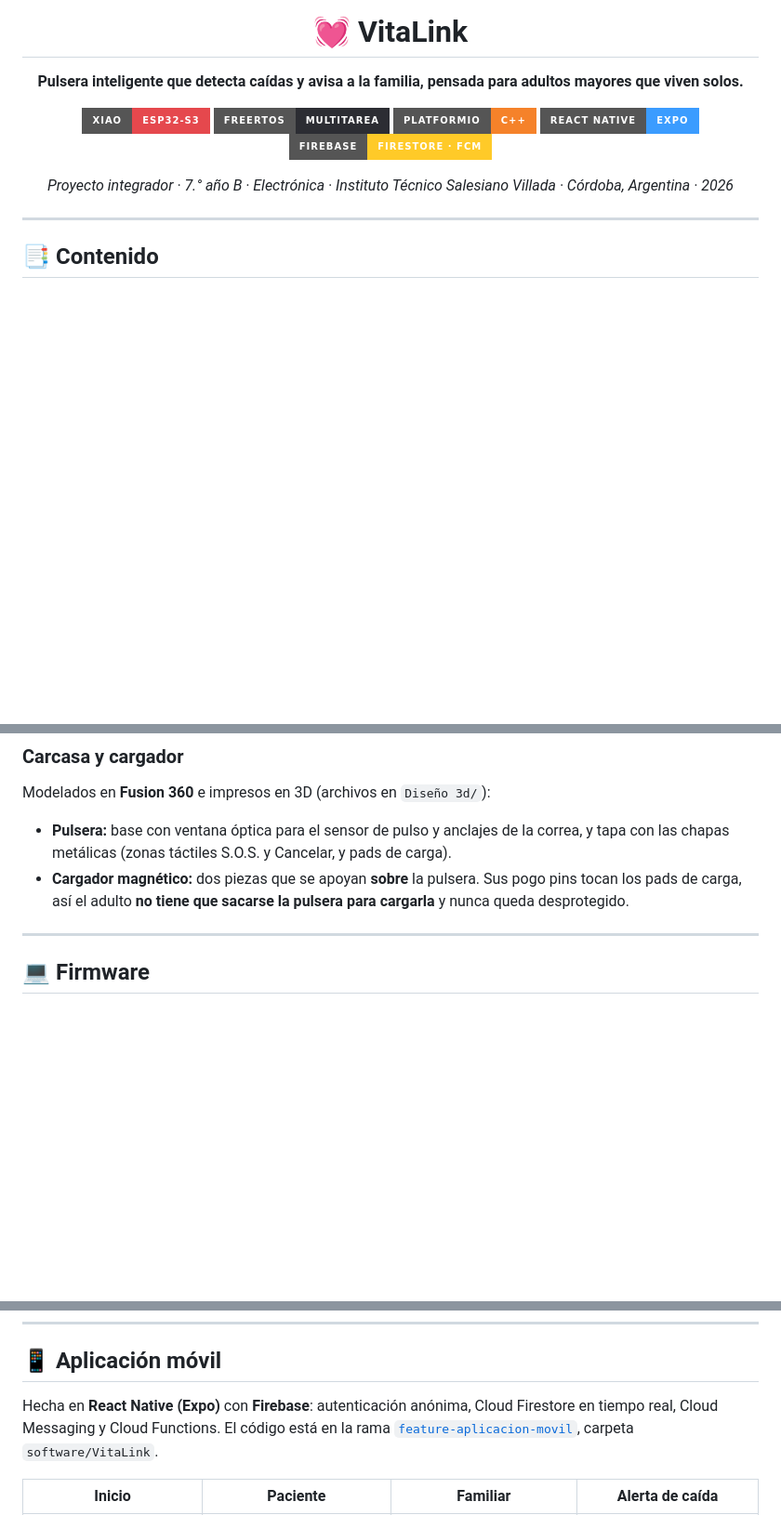
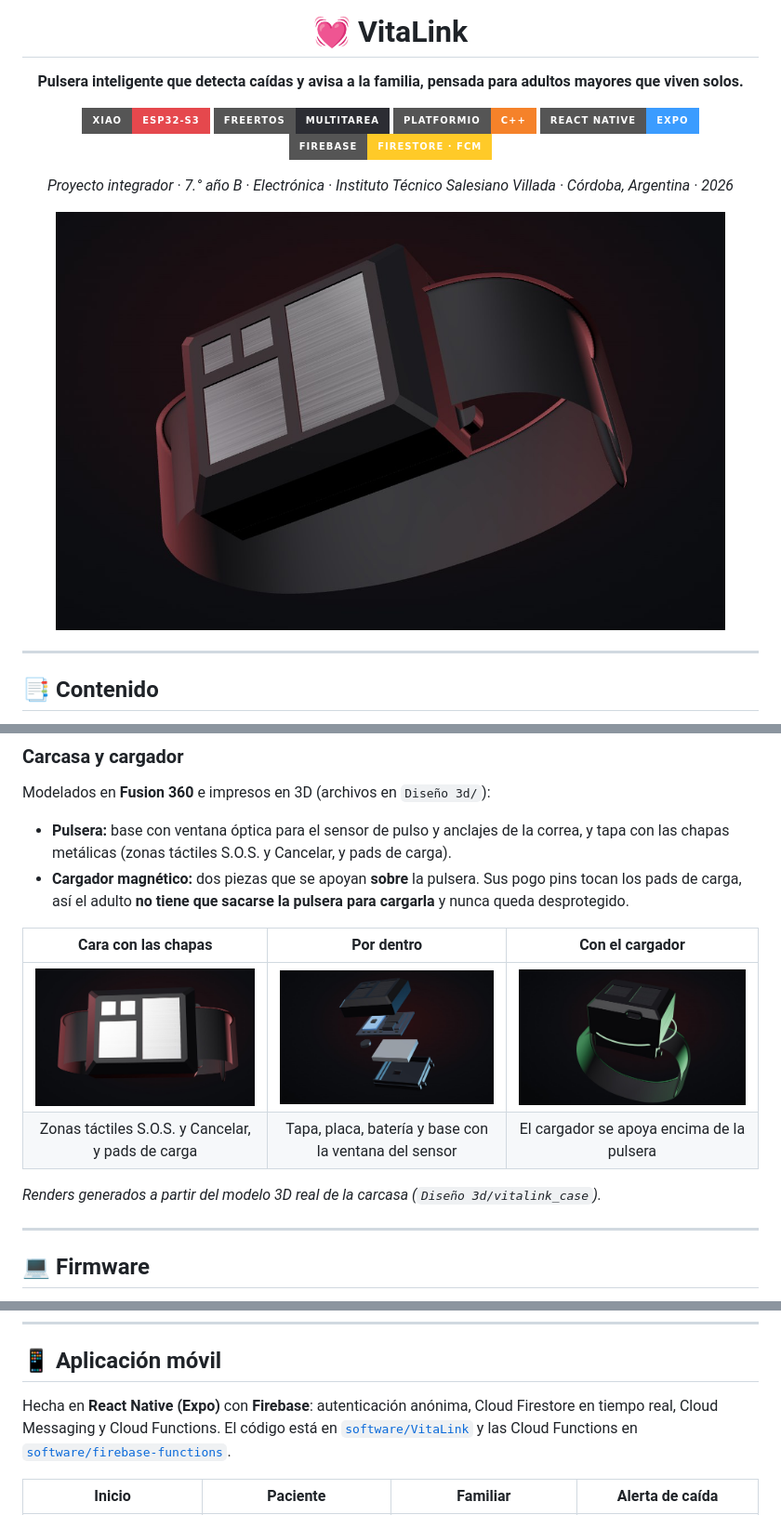
Before and after one commit to proyectoitsv/2026_VitaLink, a Markdown page: README.md, 3 parts joined by grey strips. Shown at 93% size. Rendered like a GitHub page; pictures changed too: Assets/renders/render_cargador.jpg (added), Assets/renders/render_despiece.jpg (added), Assets/renders/render_frente.jpg (added); badges without logos; blank space fills up the shorter version.

Commit message:
Agregar renders de la pulsera y actualizar la estructura del README

```diff
--- a/README.md
+++ b/README.md
@@ -11,6 +11,8 @@
 ![Firebase](https://img.shields.io/badge/Firebase-Firestore_·_FCM-FFCA28?style=for-the-badge&logo=firebase&logoColor=black)
 
 *Proyecto integrador · 7.° año B · Electrónica · Instituto Técnico Salesiano Villada · Córdoba, Argentina · 2026*
+
+<img src="Assets/renders/render_pulsera.jpg" alt="Render 3D de la pulsera VitaLink" width="720">
 
 </div>
 
@@ -114,6 +116,13 @@ Modelados en **Fusion 360** e impresos en 3D (archivos en `Diseño 3d/`):
 - **Pulsera:** base con ventana óptica para el sensor de pulso y anclajes de la correa, y tapa con las chapas metálicas (zonas táctiles S.O.S. y Cancelar, y pads de carga).
 - **Cargador magnético:** dos piezas que se apoyan **sobre** la pulsera. Sus pogo pins tocan los pads de carga, así el adulto **no tiene que sacarse la pulsera para cargarla** y nunca queda desprotegido.
 
+| Cara con las chapas | Por dentro | Con el cargador |
+| :---: | :---: | :---: |
+| ![Cara de la pulsera](Assets/renders/render_frente.jpg) | ![Despiece](Assets/renders/render_despiece.jpg) | ![Pulsera con el cargador](Assets/renders/render_cargador.jpg) |
+| Zonas táctiles S.O.S. y Cancelar, y pads de carga | Tapa, placa, batería y base con la ventana del sensor | El cargador se apoya encima de la pulsera |
+
+*Renders generados a partir del modelo 3D real de la carcasa (`Diseño 3d/vitalink_case`).*
+
 ---
 
 ## 💻 Firmware
@@ -199,7 +208,7 @@ La pulsera se actualiza **por Bluetooth desde la app**. Al compilar, el script [
 
 ## 📱 Aplicación móvil
 
-Hecha en **React Native (Expo)** con **Firebase**: autenticación anónima, Cloud Firestore en tiempo real, Cloud Messaging y Cloud Functions. El código está en la rama [`feature-aplicacion-movil`](../../tree/feature-aplicacion-movil), carpeta `software/VitaLink`.
+Hecha en **React Native (Expo)** con **Firebase**: autenticación anónima, Cloud Firestore en tiempo real, Cloud Messaging y Cloud Functions. El código está en [`software/VitaLink`](software/VitaLink) y las Cloud Functions en [`software/firebase-functions`](software/firebase-functions).
 
 | Inicio | Paciente | Familiar | Alerta de caída |
 | :---: | :---: | :---: | :---: |
```
Also changed, not shown: other parts of README.md (+20 -9 lines).
